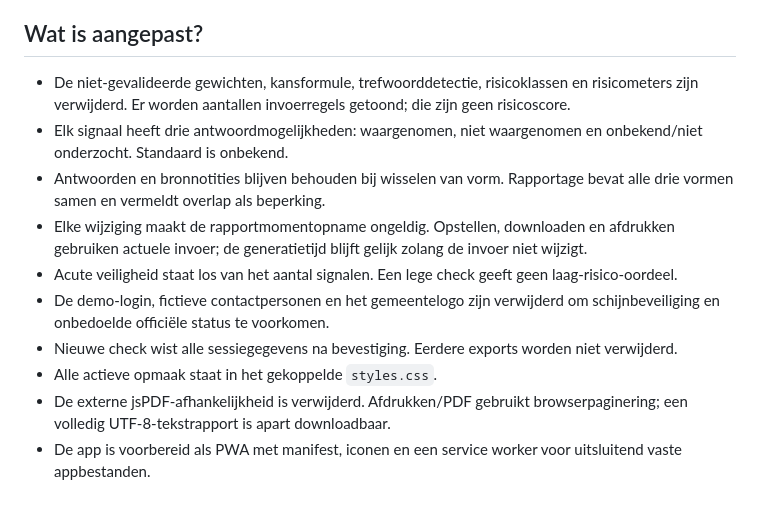
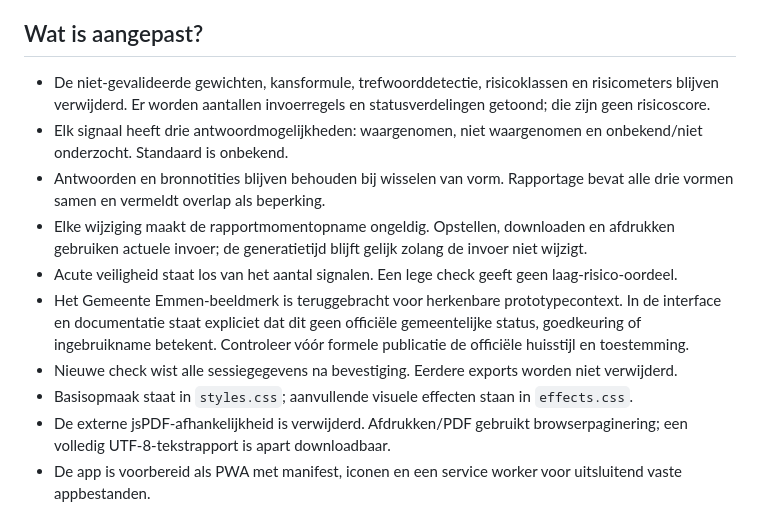
Before and after one commit to sannedevrieze94-alt/signalencheck_mensenhandelv2, a Markdown page: README.md, the part around one of its changes. GitHub-like rendering.

```diff
--- a/README.md
+++ b/README.md
@@ -26,14 +33,14 @@ Reeds aanwezig sinds 3.1:
 
 ## Wat is aangepast?
 
-- De niet-gevalideerde gewichten, kansformule, trefwoorddetectie, risicoklassen en risicometers zijn verwijderd. Er worden aantallen invoerregels getoond; die zijn geen risicoscore.
+- De niet-gevalideerde gewichten, kansformule, trefwoorddetectie, risicoklassen en risicometers blijven verwijderd. Er worden aantallen invoerregels en statusverdelingen getoond; die zijn geen risicoscore.
 - Elk signaal heeft drie antwoordmogelijkheden: waargenomen, niet waargenomen en onbekend/niet onderzocht. Standaard is onbekend.
 - Antwoorden en bronnotities blijven behouden bij wisselen van vorm. Rapportage bevat alle drie vormen samen en vermeldt overlap als beperking.
 - Elke wijziging maakt de rapportmomentopname ongeldig. Opstellen, downloaden en afdrukken gebruiken actuele invoer; de generatietijd blijft gelijk zolang de invoer niet wijzigt.
 - Acute veiligheid staat los van het aantal signalen. Een lege check geeft geen laag-risico-oordeel.
-- De demo-login, fictieve contactpersonen en het gemeentelogo zijn verwijderd om schijnbeveiliging en onbedoelde officiële status te voorkomen.
+- Het Gemeente Emmen-beeldmerk is teruggebracht voor herkenbare prototypecontext. In de interface en documentatie staat expliciet dat dit geen officiële gemeentelijke status, goedkeuring of ingebruikname betekent. Controleer vóór formele publicatie de officiële huisstijl en toestemming.
 - Nieuwe check wist alle sessiegegevens na bevestiging. Eerdere exports worden niet verwijderd.
-- Alle actieve opmaak staat in het gekoppelde `styles.css`.
+- Basisopmaak staat in `styles.css`; aanvullende visuele effecten staan in `effects.css`.
 - De externe jsPDF-afhankelijkheid is verwijderd. Afdrukken/PDF gebruikt browserpaginering; een volledig UTF-8-tekstrapport is apart downloadbaar.
 - De app is voorbereid als PWA met manifest, iconen en een service worker voor uitsluitend vaste appbestanden.
 
```
Also changed, not shown: other parts of README.md (+19 -10 lines).
